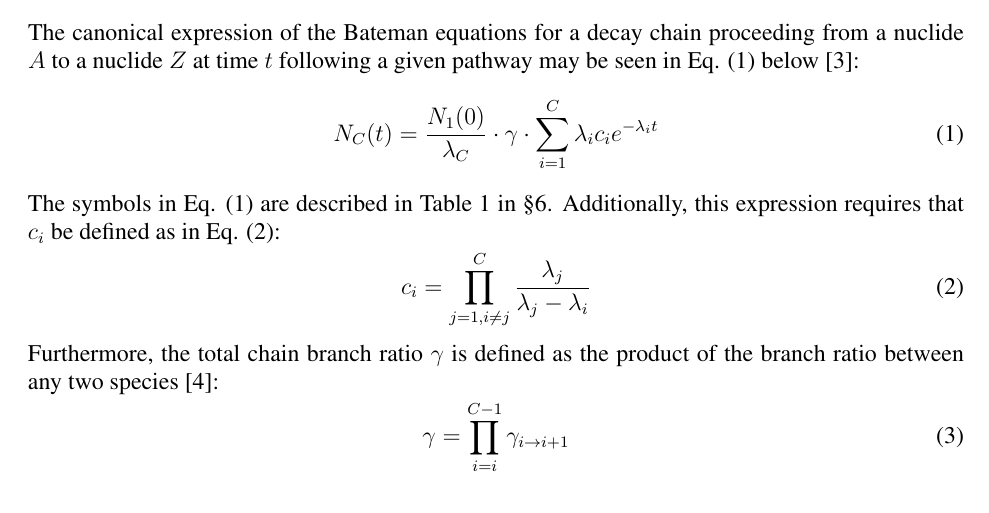
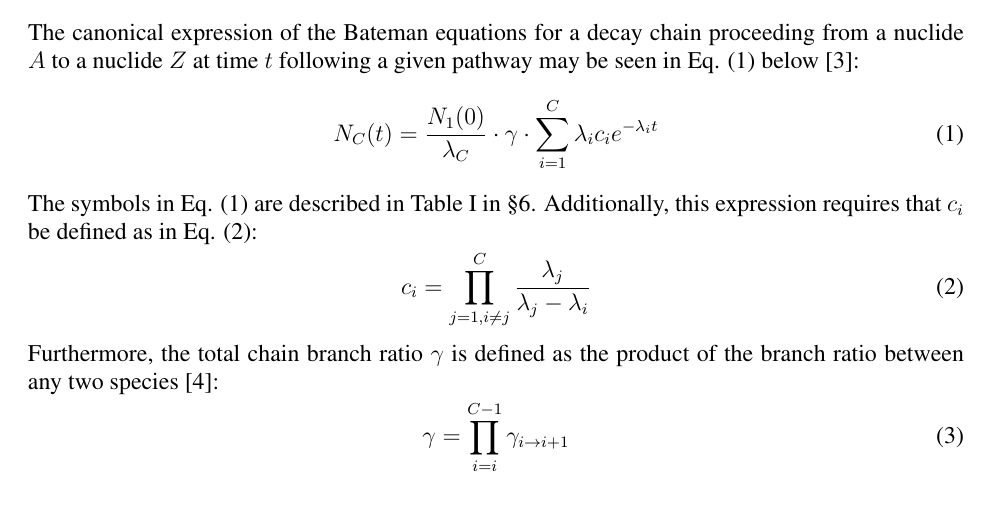
Before and after one commit to ergs/physor2018-bateman, a LaTeX document (physor2018-scopatz.tex): part of page 2 of 12, cut so that both start at the same text. Compiled offline with pdfLaTeX.

Commit message:
roman tables

```diff
--- a/physor2018-scopatz.tex
+++ b/physor2018-scopatz.tex
@@ -48,6 +48,7 @@
            {Scopatz and Meurer}
 \newcommand{\shortTitle}      % Short title here (Shorten to fit all into a single line)
            {Limiting Cases of the Binary Formulation of Decay Equations}
+\renewcommand{\thetable}{\Roman{table}}
 %%%%%%%%%%%%%%%%%%%%%%%%%%%%%%%%%%%%%%%%%%%%%%%%%%%%%%%%%%%%%%%%%%%%%
 %
 %   BEGIN DOCUMENT
```
